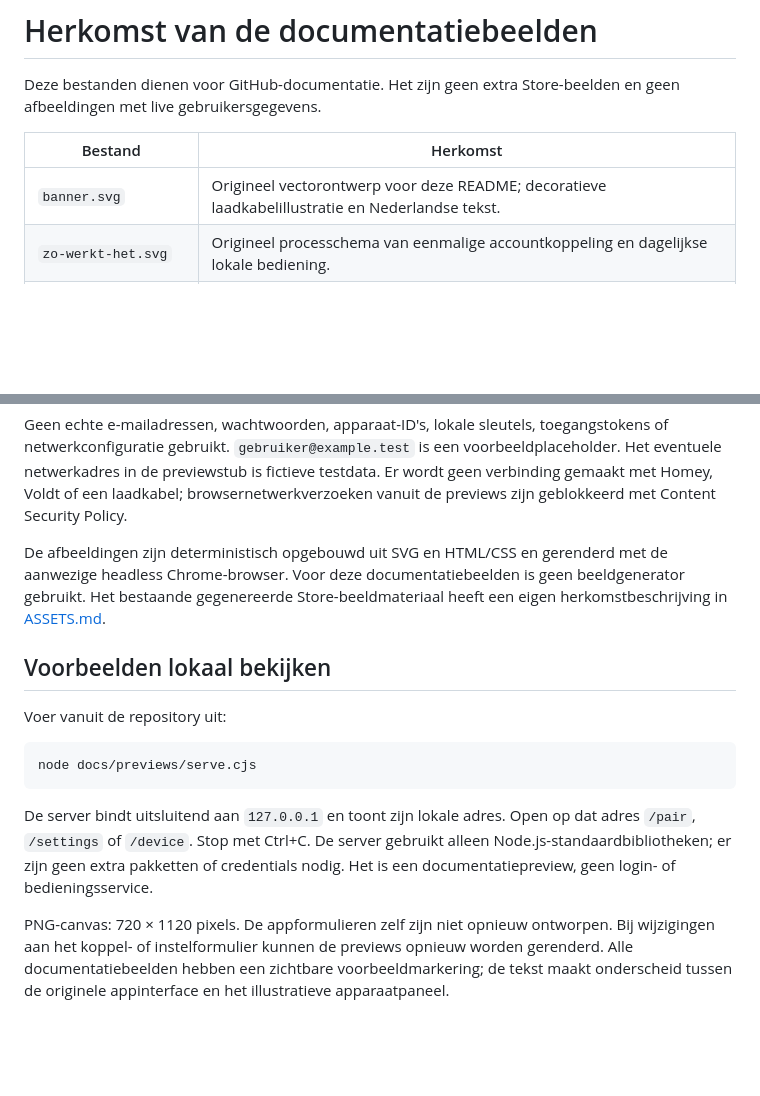
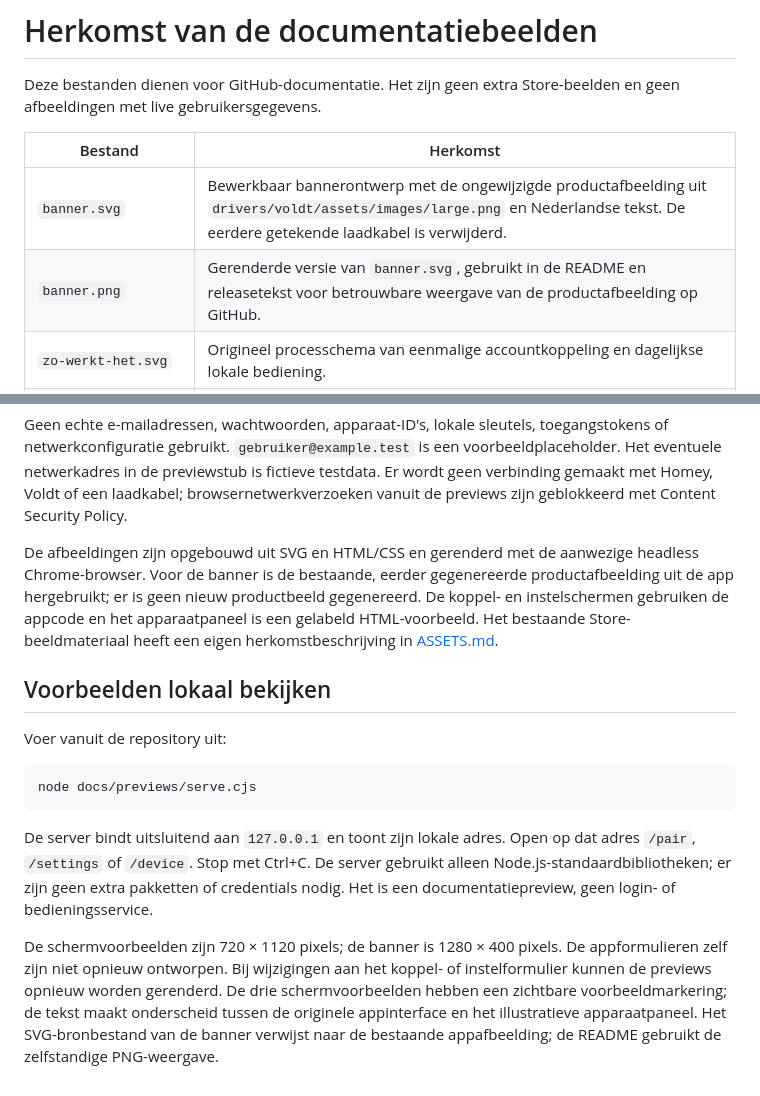
Before and after one commit to PixelBrouwer/homey-voldt, a Markdown page: docs/images/README.md, 2 parts joined by grey strips. Drawn GitHub-style; blank space fills up the shorter version.

Commit message:
Use app product image in GitHub banner

```diff
--- a/docs/images/README.md
+++ b/docs/images/README.md
@@ -4,7 +4,8 @@ Deze bestanden dienen voor GitHub-documentatie. Het zijn geen extra Store-beelde
 
 | Bestand | Herkomst |
 | --- | --- |
-| `banner.svg` | Origineel vectorontwerp voor deze README; decoratieve laadkabelillustratie en Nederlandse tekst. |
+| `banner.svg` | Bewerkbaar bannerontwerp met de ongewijzigde productafbeelding uit `drivers/voldt/assets/images/large.png` en Nederlandse tekst. De eerdere getekende laadkabel is verwijderd. |
+| `banner.png` | Gerenderde versie van `banner.svg`, gebruikt in de README en releasetekst voor betrouwbare weergave van de productafbeelding op GitHub. |
 | `zo-werkt-het.svg` | Origineel processchema van eenmalige accountkoppeling en dagelijkse lokale bediening. |
 | `koppelen.png` | Chromium-opname van het echte formulier uit `drivers/voldt/pair/setup.html`, met Nederlandse appvertalingen en synthetische placeholders. De buitenste omlijsting is een documentatieontwerp. |
 | `koppeling-herstellen.png` | Chromium-opname van `settings/index.html`, met een lokale Homey-API-stub die uitsluitend fictieve apparaatgegevens retourneert. De omlijsting is illustratief. |
@@ -12,7 +13,7 @@ Deze bestanden dienen voor GitHub-documentatie. Het zijn geen extra Store-beelde
 
 Geen echte e-mailadressen, wachtwoorden, apparaat-ID's, lokale sleutels, toegangstokens of netwerkconfiguratie gebruikt. `gebruiker@example.test` is een voorbeeldplaceholder. Het eventuele netwerkadres in de previewstub is fictieve testdata. Er wordt geen verbinding gemaakt met Homey, Voldt of een laadkabel; browsernetwerkverzoeken vanuit de previews zijn geblokkeerd met Content Security Policy.
 
-De afbeeldingen zijn deterministisch opgebouwd uit SVG en HTML/CSS en gerenderd met de aanwezige headless Chrome-browser. Voor deze documentatiebeelden is geen beeldgenerator gebruikt. Het bestaande gegenereerde Store-beeldmateriaal heeft een eigen herkomstbeschrijving in [ASSETS.md](../../ASSETS.md).
+De afbeeldingen zijn opgebouwd uit SVG en HTML/CSS en gerenderd met de aanwezige headless Chrome-browser. Voor de banner is de bestaande, eerder gegenereerde productafbeelding uit de app hergebruikt; er is geen nieuw productbeeld gegenereerd. De koppel- en instelschermen gebruiken de appcode en het apparaatpaneel is een gelabeld HTML-voorbeeld. Het bestaande Store-beeldmateriaal heeft een eigen herkomstbeschrijving in [ASSETS.md](../../ASSETS.md).
 
 ## Voorbeelden lokaal bekijken
 
@@ -24,4 +25,4 @@ node docs/previews/serve.cjs
 
 De server bindt uitsluitend aan `127.0.0.1` en toont zijn lokale adres. Open op dat adres `/pair`, `/settings` of `/device`. Stop met Ctrl+C. De server gebruikt alleen Node.js-standaardbibliotheken; er zijn geen extra pakketten of credentials nodig. Het is een documentatiepreview, geen login- of bedieningsservice.
 
-PNG-canvas: 720 × 1120 pixels. De appformulieren zelf zijn niet opnieuw ontworpen. Bij wijzigingen aan het koppel- of instelformulier kunnen de previews opnieuw worden gerenderd. Alle documentatiebeelden hebben een zichtbare voorbeeldmarkering; de tekst maakt onderscheid tussen de originele appinterface en het illustratieve apparaatpaneel.
+De schermvoorbeelden zijn 720 × 1120 pixels; de banner is 1280 × 400 pixels. De appformulieren zelf zijn niet opnieuw ontworpen. Bij wijzigingen aan het koppel- of instelformulier kunnen de previews opnieuw worden gerenderd. De drie schermvoorbeelden hebben een zichtbare voorbeeldmarkering; de tekst maakt onderscheid tussen de originele appinterface en het illustratieve apparaatpaneel. Het SVG-bronbestand van de banner verwijst naar de bestaande appafbeelding; de README gebruikt de zelfstandige PNG-weergave.
```
Also changed, not shown: README.en.md (+1 -1 lines), README.md (+1 -1 lines), docs/images/banner.png (added), 1 other file.
